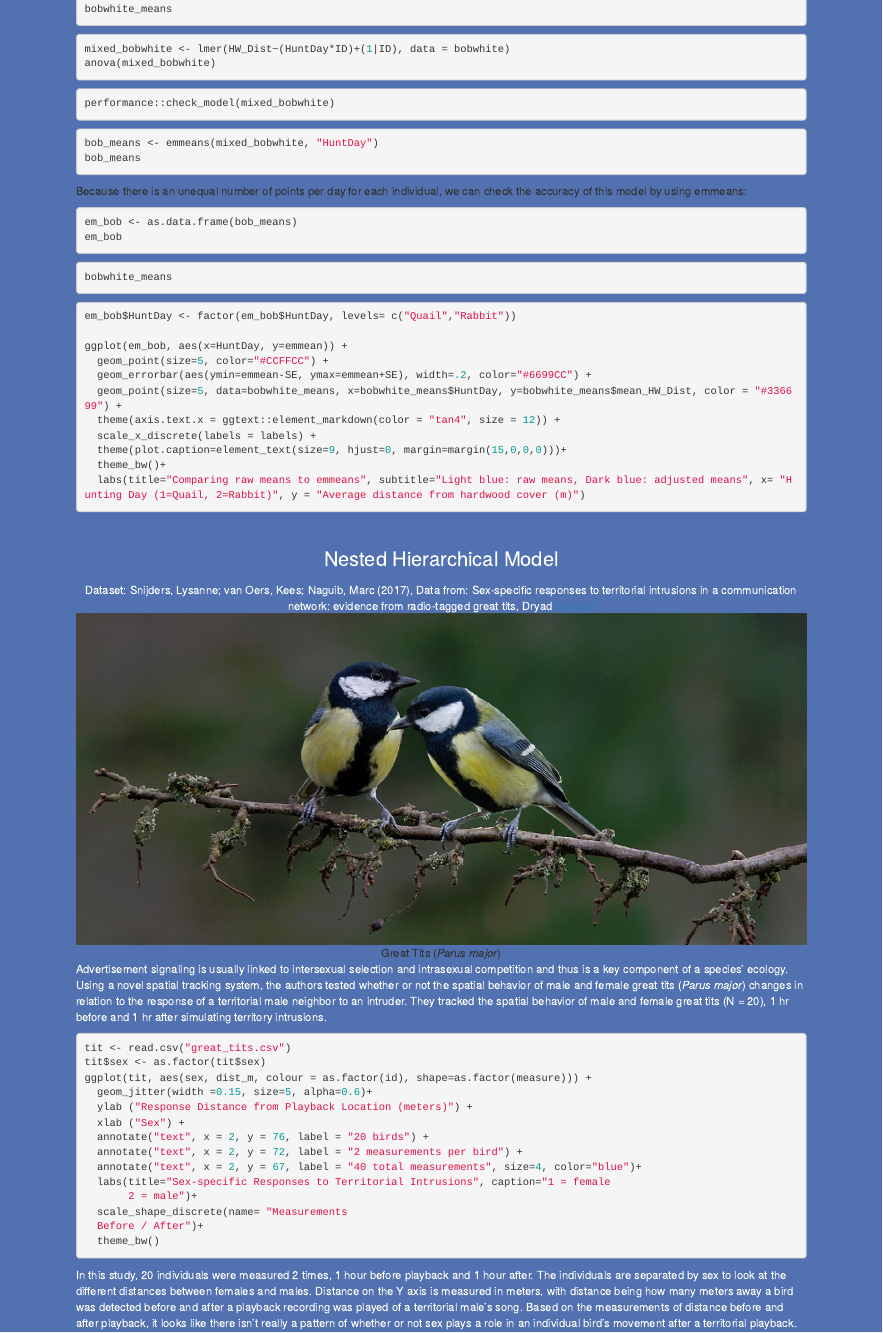
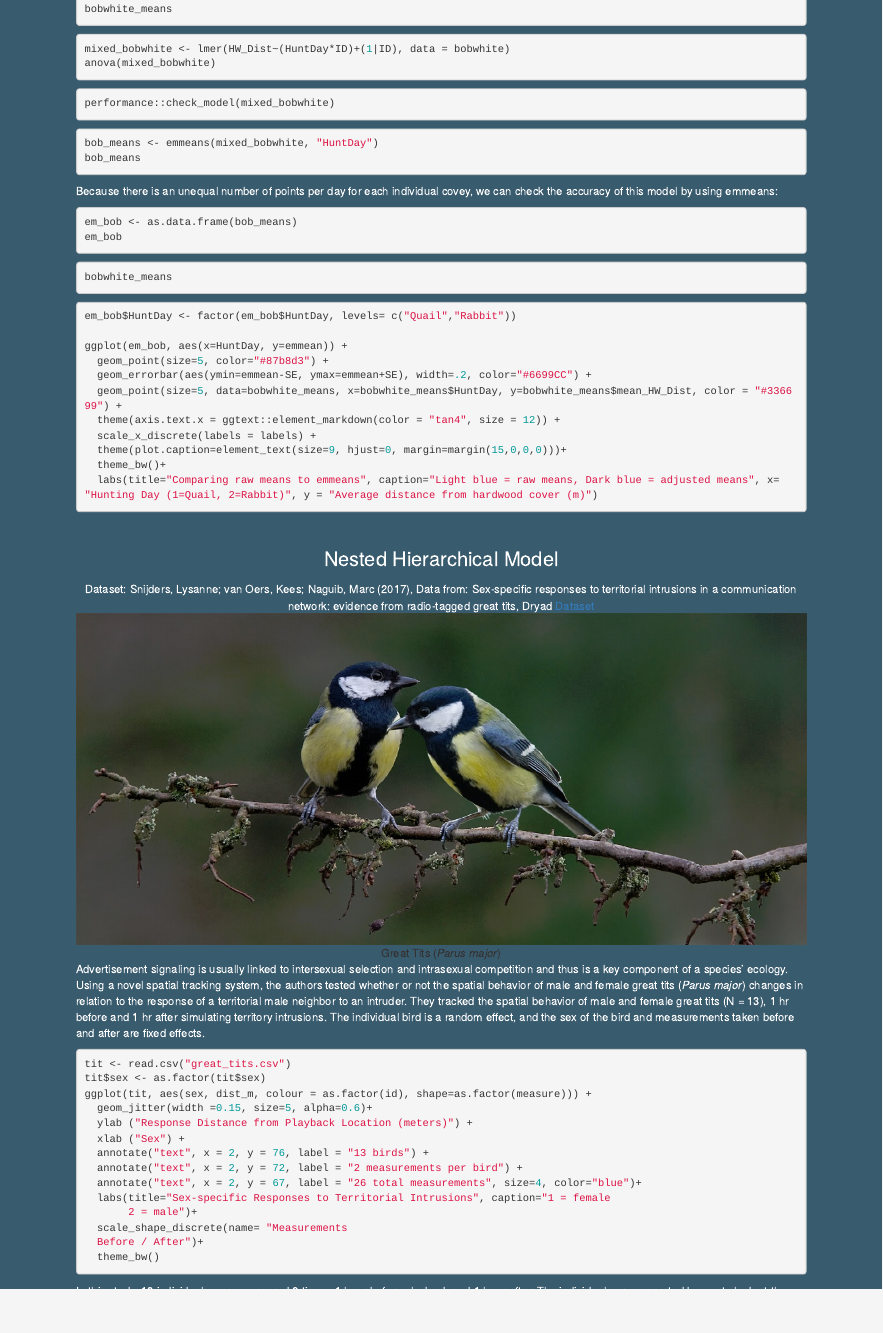
Before and after one commit to jatmasphere/Mixed-Effects-Model, an R Markdown document (index.Rmd): the page in a window 1100 px wide, from 1510 px down before the commit and from 1490 px down after it, so that both start at the same text. Rendered offline with R 4.5, knitr and Pandoc, with nearby package versions; the code chunks are not run, so their results and figures are left out.

Commit message:
final draft

````diff
--- a/index.Rmd
+++ b/index.Rmd
@@ -84,7 +84,9 @@ bob_means <- emmeans(mixed_bobwhite, "HuntDay")
 bob_means
 ```
 
-Because there is an unequal number of points per day for each individual, we can check the accuracy of this model by using emmeans:
+<span style="color:white; font size:13px">
+Because there is an unequal number of points per day for each individual covey, we can check the accuracy of this model by using emmeans:
+</span>
 ```{r}
 em_bob <- as.data.frame(bob_means)
 em_bob
@@ -98,14 +100,14 @@ bobwhite_means
 em_bob$HuntDay <- factor(em_bob$HuntDay, levels= c("Quail","Rabbit"))
 
 ggplot(em_bob, aes(x=HuntDay, y=emmean)) +
-  geom_point(size=5, color="#CCFFCC") +
+  geom_point(size=5, color="#87b8d3") +
   geom_errorbar(aes(ymin=emmean-SE, ymax=emmean+SE), width=.2, color="#6699CC") +
   geom_point(size=5, data=bobwhite_means, x=bobwhite_means$HuntDay, y=bobwhite_means$mean_HW_Dist, color = "#336699") +
   theme(axis.text.x = ggtext::element_markdown(color = "tan4", size = 12)) +
   scale_x_discrete(labels = labels) +
   theme(plot.caption=element_text(size=9, hjust=0, margin=margin(15,0,0,0)))+
   theme_bw()+
-  labs(title="Comparing raw means to emmeans", subtitle="Light blue: raw means, Dark blue: adjusted means", x= "Hunting Day (1=Quail, 2=Rabbit)", y = "Average distance from hardwood cover (m)")
+  labs(title="Comparing raw means to emmeans", caption="Light blue = raw means, Dark blue = adjusted means", x= "Hunting Day (1=Quail, 2=Rabbit)", y = "Average distance from hardwood cover (m)")
 ```
   $~$
     $~$
@@ -113,13 +115,14 @@ ggplot(em_bob, aes(x=HuntDay, y=emmean)) +
 
 <center><span style="color:white; font-size:25px">Nested Hierarchical Model</span>
 
-<center><span style="color:white; font size:10px">Dataset: Snijders, Lysanne; van Oers, Kees; Naguib, Marc (2017), Data from: Sex-specific responses to territorial intrusions in a communication network: evidence from radio-tagged great tits, Dryad [Dataset](https://doi.org/10.5061/dryad.00v20)</span></center>
+<center><span style="color:white; font size:13px">Dataset: Snijders, Lysanne; van Oers, Kees; Naguib, Marc (2017), Data from: Sex-specific responses to territorial intrusions in a communication network: evidence from radio-tagged great tits, Dryad [Dataset](https://doi.org/10.5061/dryad.00v20)</span></center>
 
 ![Great Tits (*Parus major*)](images/great_tits.jpeg){width=100%}
 
 </center>
 
-<span style="color:white; font size:10px">Advertisement signaling is usually linked to intersexual selection and intrasexual competition and thus is a key component of a species’ ecology. Using a novel spatial tracking system, the authors tested whether or not the spatial behavior of male and female great tits (*Parus major*) changes in relation to the response of a territorial male neighbor to an intruder. They tracked the spatial behavior of male and female great tits (N = 20), 1 hr before and 1 hr after simulating territory intrusions. </span>
+<span style="color:white; font size:13px">Advertisement signaling is usually linked to intersexual selection and intrasexual competition and thus is a key component of a species’ ecology. Using a novel spatial tracking system, the authors tested whether or not the spatial behavior of male and female great tits (*Parus major*) changes in relation to the response of a territorial male neighbor to an intruder. They tracked the spatial behavior of male and female great tits (N = 13), 1 hr before and 1 hr after simulating territory intrusions.
+The individual bird is a random effect, and the sex of the bird and measurements taken before and after are fixed effects.</span>
 
 ```{r, fig.align="center"}
 tit <- read.csv("great_tits.csv")
@@ -128,9 +131,9 @@ ggplot(tit, aes(sex, dist_m, colour = as.factor(id), shape=as.factor(measure)))
   geom_jitter(width =0.15, size=5, alpha=0.6)+
   ylab ("Response Distance from Playback Location (meters)") +
   xlab ("Sex") +
-  annotate("text", x = 2, y = 76, label = "20 birds") +
+  annotate("text", x = 2, y = 76, label = "13 birds") +
   annotate("text", x = 2, y = 72, label = "2 measurements per bird") +
-  annotate("text", x = 2, y = 67, label = "40 total measurements", size=4, color="blue")+
+  annotate("text", x = 2, y = 67, label = "26 total measurements", size=4, color="blue")+
   labs(title="Sex-specific Responses to Territorial Intrusions", caption="1 = female
        2 = male")+
   scale_shape_discrete(name= "Measurements
@@ -138,7 +141,7 @@ ggplot(tit, aes(sex, dist_m, colour = as.factor(id), shape=as.factor(measure)))
   theme_bw()
 ```
 
-<span style="color:white; font size:10px">In this study, 20 individuals were measured 2 times, 1 hour before playback and 1 hour after. The individuals are separated by sex to look at the different distances between females and males. Distance on the Y axis is measured in meters, with distance being how many meters away a bird was detected before and after a playback recording was played of a territorial male's song.
+<span style="color:white; font size:13px">In this study, 13 individuals were measured 2 times, 1 hour before playback and 1 hour after. The individuals are separated by sex to look at the different distances between females and males. Distance on the Y axis is measured in meters, with distance being how many meters away a bird was detected before and after a playback recording was played of a territorial male's song.
 Based on the measurements of distance before and after playback, it looks like there isn't really a pattern of whether or not sex plays a role in an individual bird's movement after a territorial playback.</span>
 
 ```{r, message=FALSE, warning=FALSE}
````
Also changed, not shown: index.Rmd (10 more changed lines).
